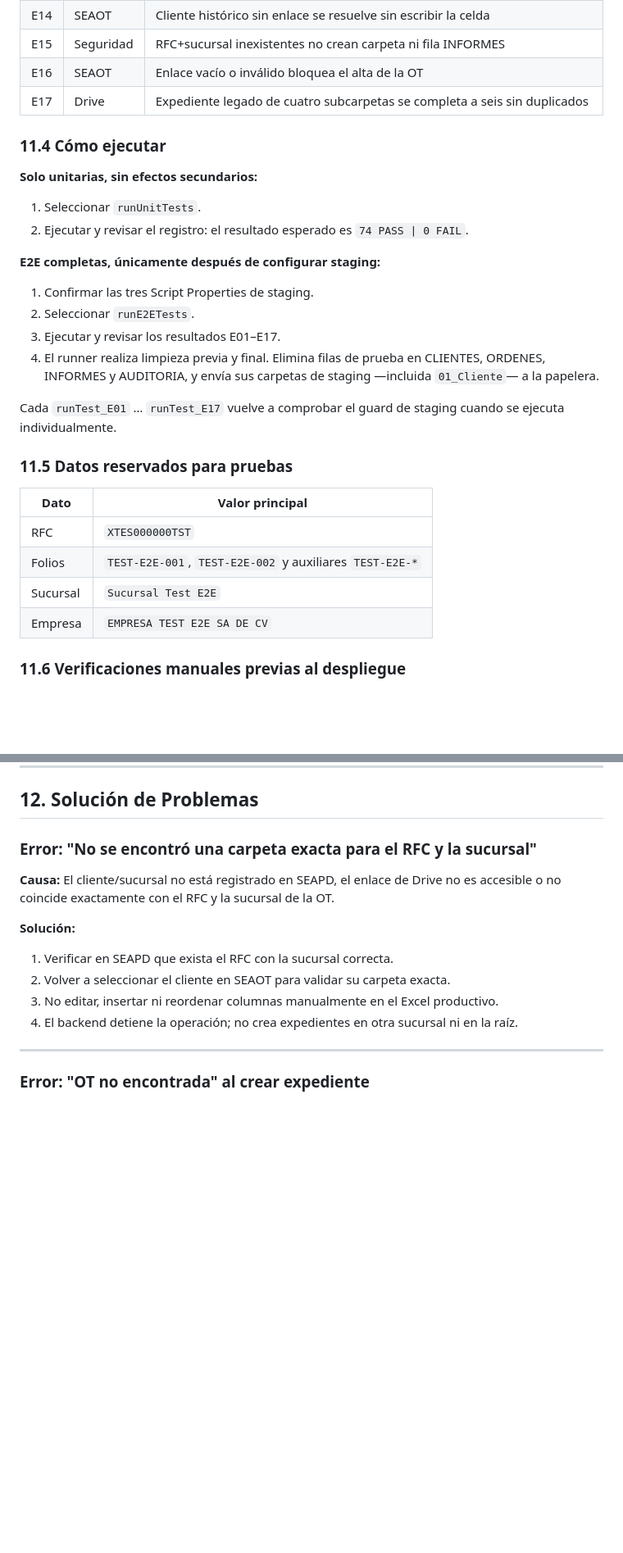
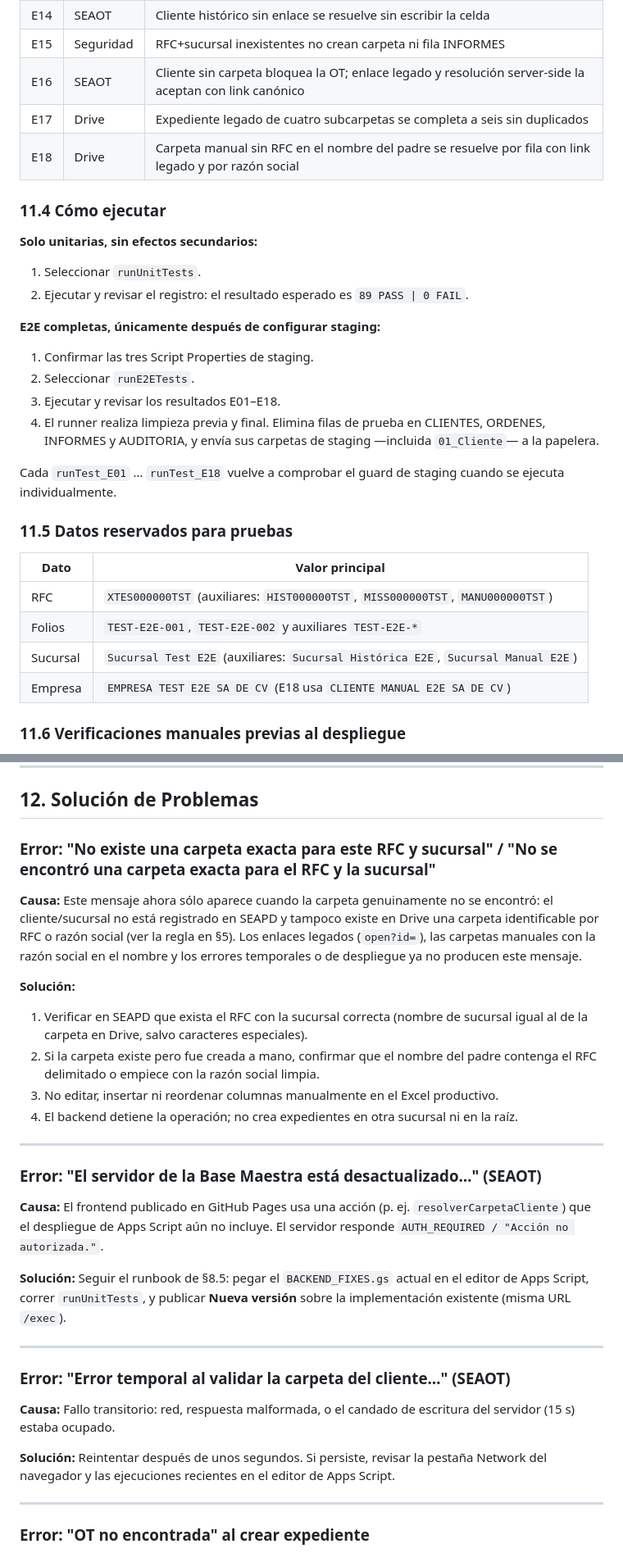
Before and after one commit to yoeduwin/SEA, a Markdown page: MANUAL.md, 2 parts joined by grey strips. Shown at 82% size. Drawn GitHub-style; blank space fills up the shorter version.

```diff
--- a/MANUAL.md
+++ b/MANUAL.md
@@ -934,33 +968,34 @@ El Spreadsheet de staging debe conservar los contratos `CLIENTES_MAESTRO` A–V,
 | E13 | SEAINF | Lote parcial guarda válidos y reporta el rechazado |
 | E14 | SEAOT | Cliente histórico sin enlace se resuelve sin escribir la celda |
 | E15 | Seguridad | RFC+sucursal inexistentes no crean carpeta ni fila INFORMES |
-| E16 | SEAOT | Enlace vacío o inválido bloquea el alta de la OT |
+| E16 | SEAOT | Cliente sin carpeta bloquea la OT; enlace legado y resolución server-side la aceptan con link canónico |
 | E17 | Drive | Expediente legado de cuatro subcarpetas se completa a seis sin duplicados |
+| E18 | Drive | Carpeta manual sin RFC en el nombre del padre se resuelve por fila con link legado y por razón social |
 
 ### 11.4 Cómo ejecutar
 
 **Solo unitarias, sin efectos secundarios:**
 
 1. Seleccionar `runUnitTests`.
-2. Ejecutar y revisar el registro: el resultado esperado es `74 PASS | 0 FAIL`.
+2. Ejecutar y revisar el registro: el resultado esperado es `89 PASS | 0 FAIL`.
 
 **E2E completas, únicamente después de configurar staging:**
 
 1. Confirmar las tres Script Properties de staging.
 2. Seleccionar `runE2ETests`.
-3. Ejecutar y revisar los resultados E01–E17.
+3. Ejecutar y revisar los resultados E01–E18.
 4. El runner realiza limpieza previa y final. Elimina filas de prueba en CLIENTES, ORDENES, INFORMES y AUDITORIA, y envía sus carpetas de staging —incluida `01_Cliente`— a la papelera.
 
-Cada `runTest_E01` … `runTest_E17` vuelve a comprobar el guard de staging cuando se ejecuta individualmente.
+Cada `runTest_E01` … `runTest_E18` vuelve a comprobar el guard de staging cuando se ejecuta individualmente.
 
 ### 11.5 Datos reservados para pruebas
 
 | Dato | Valor principal |
 |---|---|
-| RFC | `XTES000000TST` |
+| RFC | `XTES000000TST` (auxiliares: `HIST000000TST`, `MISS000000TST`, `MANU000000TST`) |
 | Folios | `TEST-E2E-001`, `TEST-E2E-002` y auxiliares `TEST-E2E-*` |
-| Sucursal | `Sucursal Test E2E` |
-| Empresa | `EMPRESA TEST E2E SA DE CV` |
+| Sucursal | `Sucursal Test E2E` (auxiliares: `Sucursal Histórica E2E`, `Sucursal Manual E2E`) |
+| Empresa | `EMPRESA TEST E2E SA DE CV` (E18 usa `CLIENTE MANUAL E2E SA DE CV`) |
 
 ### 11.6 Verificaciones manuales previas al despliegue
 
@@ -978,15 +1013,31 @@ Poblar enlaces históricos o renombrar carpetas sería una migración separada y
 
 ## 12. Solución de Problemas
 
-### Error: "No se encontró una carpeta exacta para el RFC y la sucursal"
+### Error: "No existe una carpeta exacta para este RFC y sucursal" / "No se encontró una carpeta exacta para el RFC y la sucursal"
 
-**Causa:** El cliente/sucursal no está registrado en SEAPD, el enlace de Drive no es accesible o no coincide exactamente con el RFC y la sucursal de la OT.
+**Causa:** Este mensaje ahora sólo aparece cuando la carpeta genuinamente no se encontró: el cliente/sucursal no está registrado en SEAPD y tampoco existe en Drive una carpeta identificable por RFC o razón social (ver la regla en §5). Los enlaces legados (`open?id=`), las carpetas manuales con la razón social en el nombre y los errores temporales o de despliegue ya no producen este mensaje.
 
 **Solución:**
-1. Verificar en SEAPD que exista el RFC con la sucursal correcta.
-2. Volver a seleccionar el cliente en SEAOT para validar su carpeta exacta.
+1. Verificar en SEAPD que exista el RFC con la sucursal correcta (nombre de sucursal igual al de la carpeta en Drive, salvo caracteres especiales).
+2. Si la carpeta existe pero fue creada a mano, confirmar que el nombre del padre contenga el RFC delimitado o empiece con la razón social limpia.
 3. No editar, insertar ni reordenar columnas manualmente en el Excel productivo.
 4. El backend detiene la operación; no crea expedientes en otra sucursal ni en la raíz.
+
+---
+
+### Error: "El servidor de la Base Maestra está desactualizado…" (SEAOT)
+
+**Causa:** El frontend publicado en GitHub Pages usa una acción (p. ej. `resolverCarpetaCliente`) que el despliegue de Apps Script aún no incluye. El servidor responde `AUTH_REQUIRED / "Acción no autorizada."`.
+
+**Solución:** Seguir el runbook de §8.5: pegar el `BACKEND_FIXES.gs` actual en el editor de Apps Script, correr `runUnitTests`, y publicar **Nueva versión** sobre la implementación existente (misma URL `/exec`).
+
+---
+
+### Error: "Error temporal al validar la carpeta del cliente…" (SEAOT)
+
+**Causa:** Fallo transitorio: red, respuesta malformada, o el candado de escritura del servidor (15 s) estaba ocupado.
+
+**Solución:** Reintentar después de unos segundos. Si persiste, revisar la pestaña Network del navegador y las ejecuciones recientes en el editor de Apps Script.
 
 ---
 
```
Also changed, not shown: other parts of MANUAL.md (+34 -0 lines).
